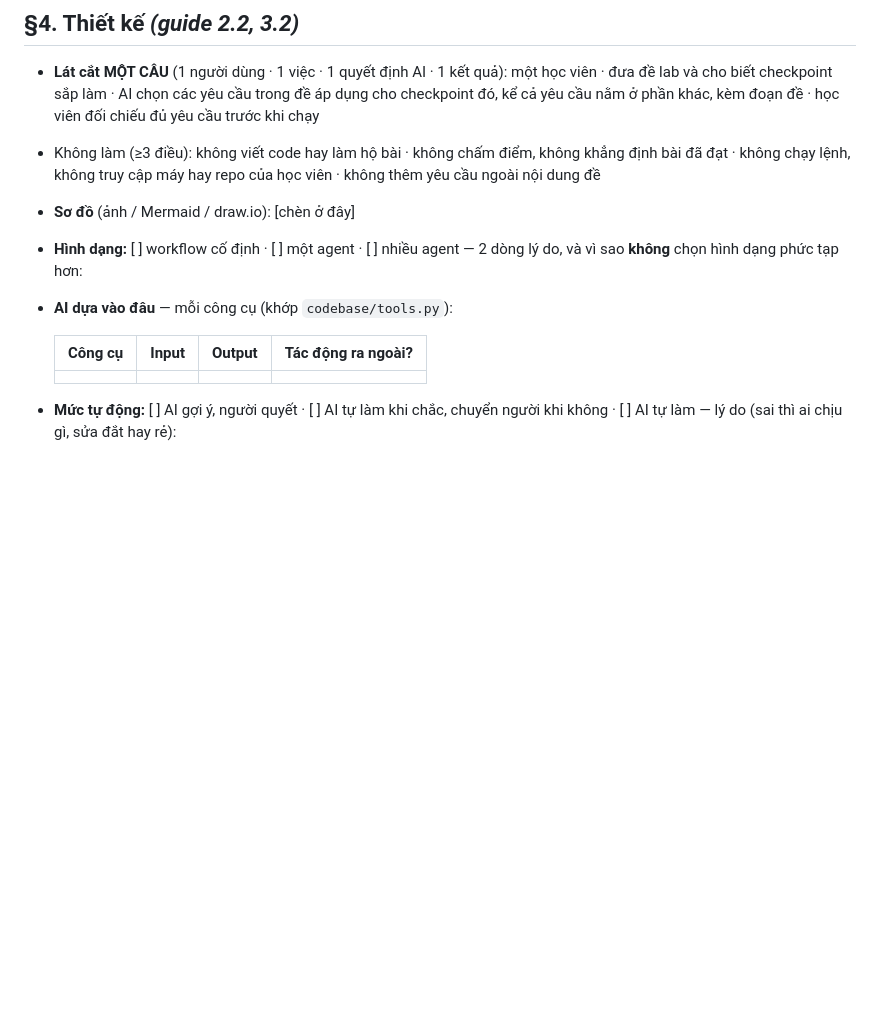
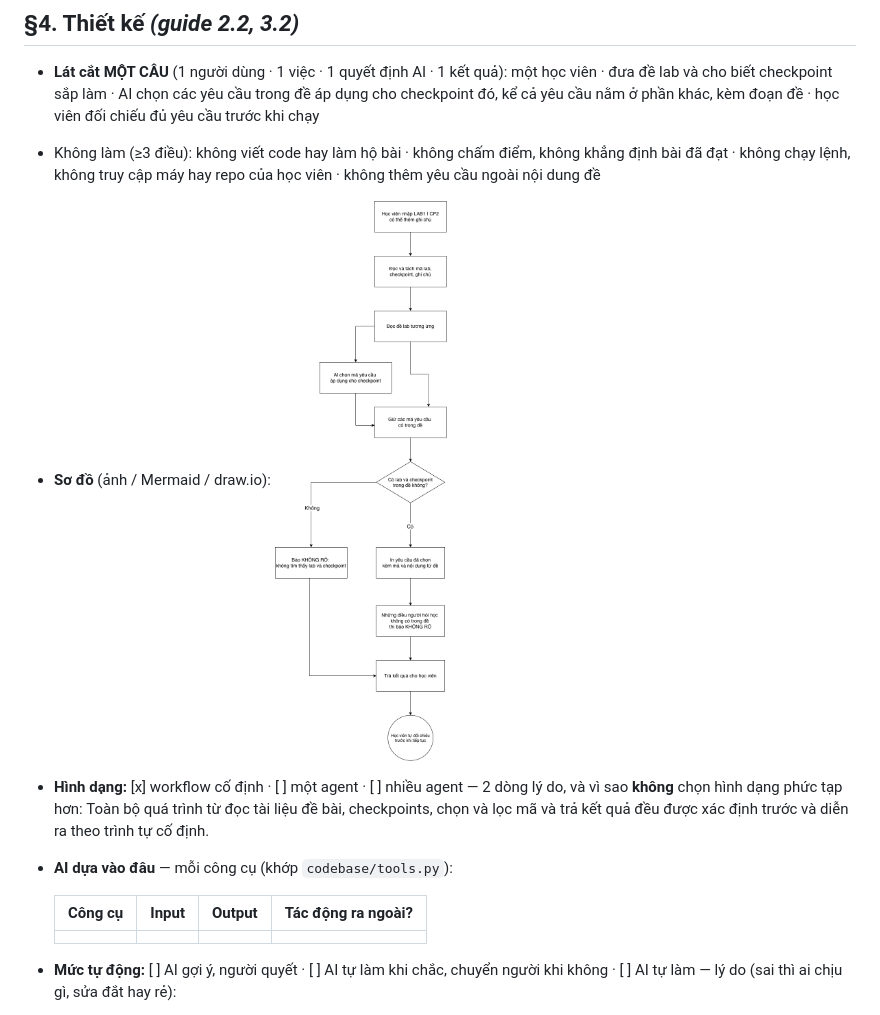
Before and after one commit to truien/K5-Day15-L3B-TheLiems, a Markdown page: spec.md, the part around the change. GitHub-like rendering; pictures changed too: images/day15lab.png (added); blank space fills up the shorter version.

Commit message:
Drawn AI architectural diagram

```diff
--- a/spec.md
+++ b/spec.md
@@ -42,13 +42,15 @@ Data BTC cấp đã dùng (nếu có — không commit nguyên file): __
 ## §4. Thiết kế *(guide 2.2, 3.2)*
 - **Lát cắt MỘT CÂU** (1 người dùng · 1 việc · 1 quyết định AI · 1 kết quả): một học viên · đưa đề lab và cho biết checkpoint sắp làm · AI chọn các yêu cầu trong đề áp dụng cho checkpoint đó, kể cả yêu cầu nằm ở phần khác, kèm đoạn đề · học viên đối chiếu đủ yêu cầu trước khi chạy
 - Không làm (≥3 điều): không viết code hay làm hộ bài · không chấm điểm, không khẳng định bài đã đạt · không chạy lệnh, không truy cập máy hay repo của học viên · không thêm yêu cầu ngoài nội dung đề
-- **Sơ đồ** (ảnh / Mermaid / draw.io): [chèn ở đây]
-- **Hình dạng:** [ ] workflow cố định · [ ] một agent · [ ] nhiều agent — 2 dòng lý do, và vì sao **không** chọn hình dạng phức tạp hơn:
+- **Sơ đồ** (ảnh / Mermaid / draw.io):
+![day15lab.png](images/day15lab.png)
+- **Hình dạng:** [x] workflow cố định · [ ] một agent · [ ] nhiều agent — 2 dòng lý do, và vì sao **không** chọn hình dạng phức tạp hơn:
+Toàn bộ quá trình từ đọc tài liệu đề bài, checkpoints, chọn và lọc mã và trả kết quả đều được xác định trước và diễn ra theo trình tự cố định.
 - **AI dựa vào đâu** — mỗi công cụ (khớp `codebase/tools.py`):
 
   | Công cụ | Input | Output | Tác động ra ngoài? |
-  |---|---|---|---|
-  |  |  |  |  |
+  |---------|-------|--------|--------------------|
+  |         |       |        |                    |
 
 - **Mức tự động:** [ ] AI gợi ý, người quyết · [ ] AI tự làm khi chắc, chuyển người khi không · [ ] AI tự làm — lý do (sai thì ai chịu gì, sửa đắt hay rẻ):
 - **Chỗ chặn rủi ro** (rủi ro lớn nhất của lát cắt bị chặn ở đâu, bằng gì):
```
